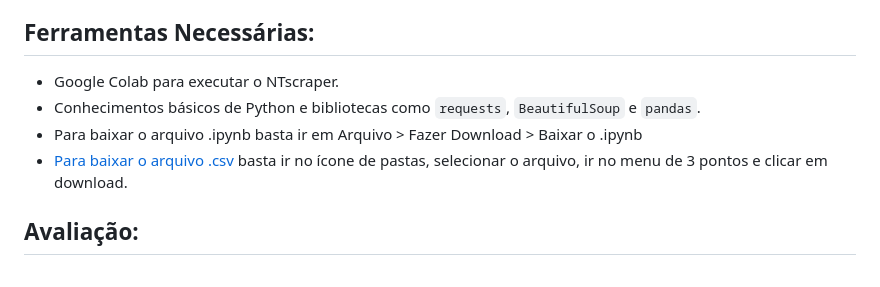
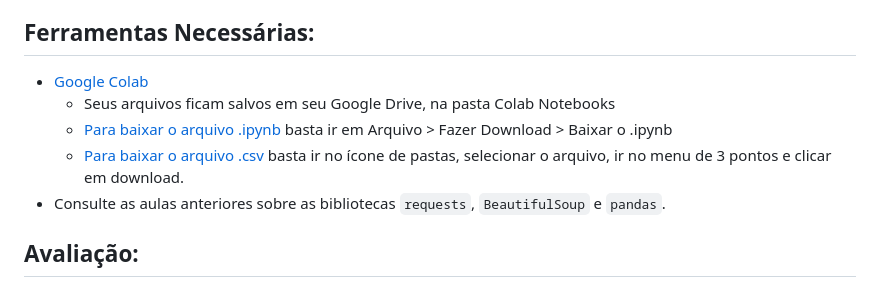
Before and after one commit to josetelmo/modafy, a Markdown page: README.md, the part around the change. Drawn GitHub-style.

```diff
--- a/README.md
+++ b/README.md
@@ -36,10 +36,11 @@ O objetivo deste trabalho é capacitar os alunos a realizarem uma análise compl
 - **Formato de Entrega:** O relatório deve ser entregue em formato PDF, e os arquivos CSV e de Programação (Arquivos do Google Colab .ipynb) devem ser anexados.
 
 ## Ferramentas Necessárias:
-- Google Colab para executar o NTscraper.
-- Conhecimentos básicos de Python e bibliotecas como `requests`, `BeautifulSoup` e `pandas`.
-- Para baixar o arquivo .ipynb basta ir em Arquivo > Fazer Download > Baixar o .ipynb
-- [Para baixar o arquivo .csv](https://www.google.com/search?q=como+baixar+arquivo+csv+no+google+colab) basta ir no ícone de pastas, selecionar o arquivo, ir no menu de 3 pontos e clicar em download.
+- [Google Colab](https://colab.research.google.com/drive/)
+  - Seus arquivos ficam salvos em seu Google Drive, na pasta Colab Notebooks
+  - [Para baixar o arquivo .ipynb](https://www.google.com/search?q=como+baixar+arquivo+ipynb+no+google+colab) basta ir em Arquivo > Fazer Download > Baixar o .ipynb
+  - [Para baixar o arquivo .csv](https://www.google.com/search?q=como+baixar+arquivo+csv+no+google+colab) basta ir no ícone de pastas, selecionar o arquivo, ir no menu de 3 pontos e clicar em download.
+- Consulte as aulas anteriores sobre as bibliotecas `requests`, `BeautifulSoup` e `pandas`.
 
 ## Avaliação:
 A avaliação será baseada na completude e qualidade da análise, clareza e coesão do relatório, e a capacidade de identificar problemas e propor soluções viáveis.
```
